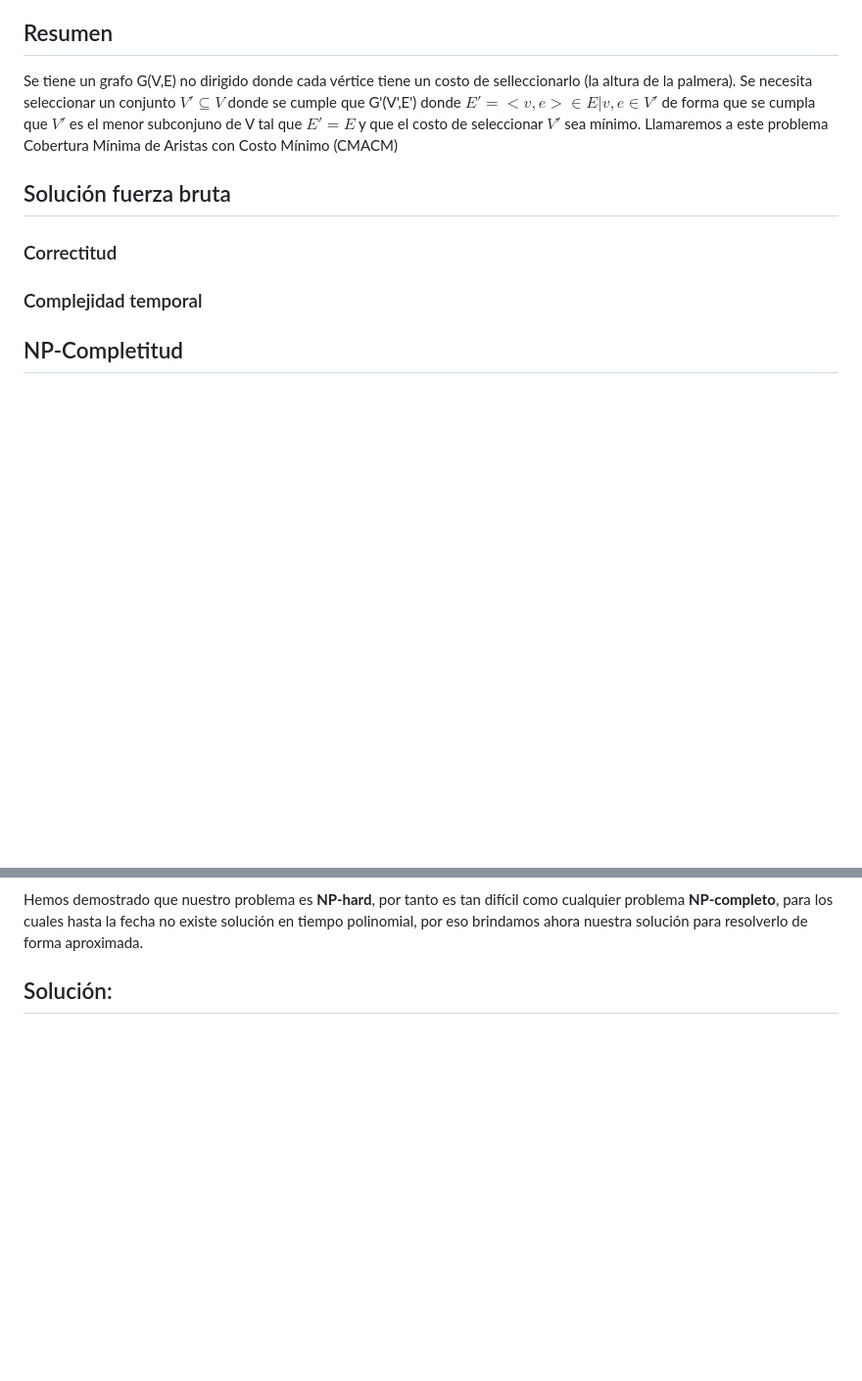
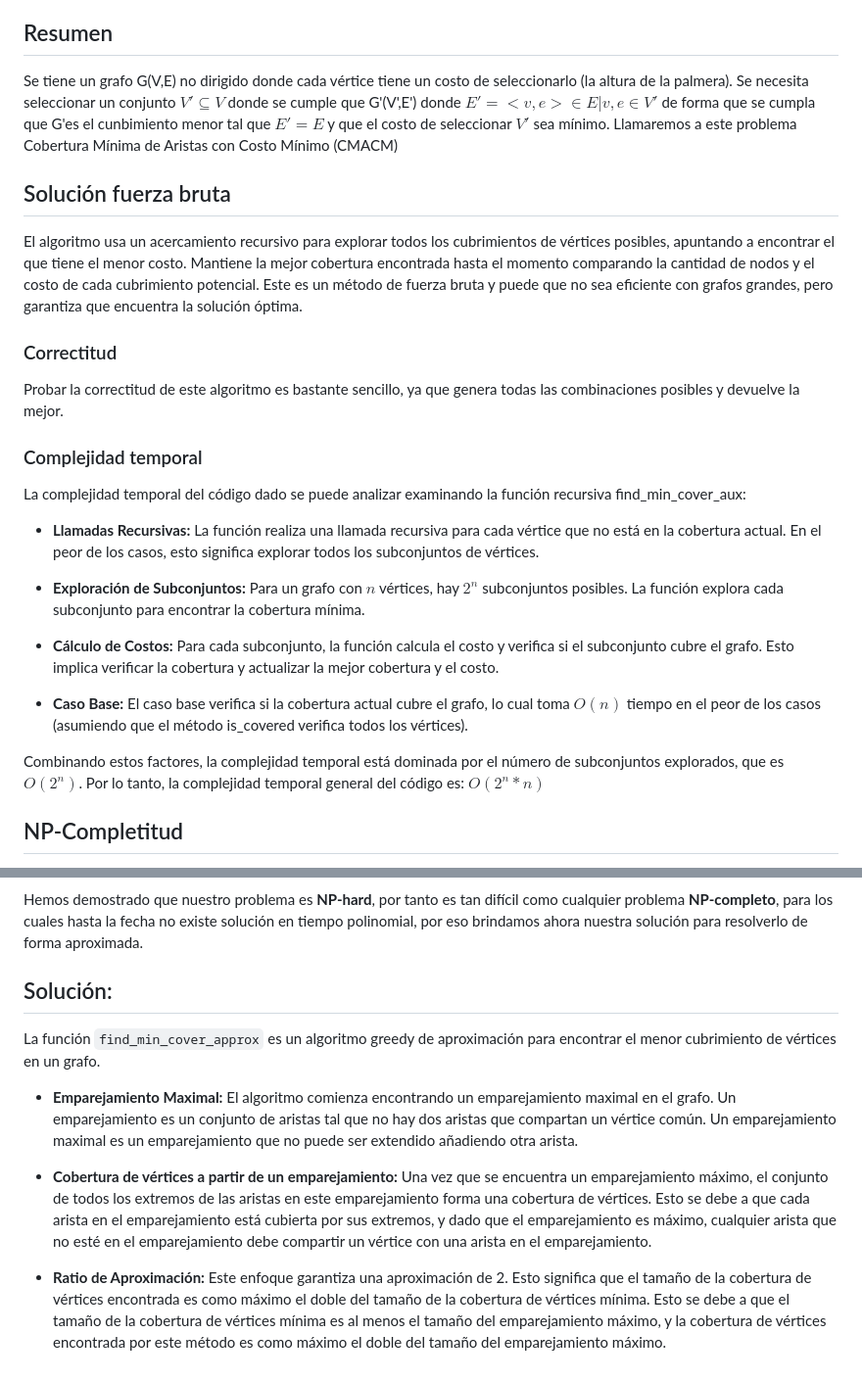
Before and after one commit to leoamaro01/DAA, a Markdown page: Tesoro Pirata/report.md, 2 parts joined by grey strips. Shown at 98% size. Rendered like a GitHub page; blank space fills up the shorter version.

```diff
--- a/Tesoro Pirata/report.md
+++ b/Tesoro Pirata/report.md
@@ -6,13 +6,31 @@ Tu misión es ayudar a los piratas a encontrar el conjunto mínimo de intersecci
 
 ## Resumen
 
-Se tiene un grafo G(V,E) no dirigido donde cada vértice tiene un costo de selleccionarlo (la altura de la palmera).
-Se necesita seleccionar un conjunto $V' \subseteq V$ donde se cumple que G'(V',E') donde $E'={<v,e> \in E | v,e \in V'}$ de forma que se cumpla que $V'$ es el menor subconjuno de V tal que $E' = E$ y que el costo de seleccionar $V'$ sea mínimo. Llamaremos a este problema Cobertura Mínima de Aristas con Costo Mínimo (CMACM)
+Se tiene un grafo G(V,E) no dirigido donde cada vértice tiene un costo de seleccionarlo (la altura de la palmera).
+Se necesita seleccionar un conjunto $V' \subseteq V$ donde se cumple que G'(V',E') donde $E'={<v,e> \in E | v,e \in V'}$ de forma que se cumpla que G'es el cunbimiento menor tal que $E' = E$ y que el costo de seleccionar $V'$ sea mínimo. Llamaremos a este problema Cobertura Mínima de Aristas con Costo Mínimo (CMACM)
 
 
 ## Solución fuerza bruta
+El algoritmo usa un acercamiento recursivo para explorar todos los cubrimientos de vértices posibles, apuntando a encontrar el que tiene el menor costo. Mantiene la mejor cobertura encontrada hasta el momento comparando la cantidad de nodos y el costo de cada cubrimiento potencial. Este es un método de fuerza bruta y puede que no sea eficiente con grafos grandes, pero garantiza que encuentra la solución óptima.
+
 ### Correctitud
+
+Probar la correctitud de este algoritmo es bastante sencillo, ya que genera todas las combinaciones posibles y devuelve la mejor.
+
 ### Complejidad temporal
+
+La complejidad temporal del código dado se puede analizar examinando la función recursiva find_min_cover_aux:
+
+- **Llamadas Recursivas:** La función realiza una llamada recursiva para cada vértice que no está en la cobertura actual. En el peor de los casos, esto significa explorar todos los subconjuntos de vértices.
+
+- **Exploración de Subconjuntos:** Para un grafo con $n$ vértices, hay $2^n$ subconjuntos posibles. La función explora cada subconjunto para encontrar la cobertura mínima.
+
+- **Cálculo de Costos:** Para cada subconjunto, la función calcula el costo y verifica si el subconjunto cubre el grafo. Esto implica verificar la cobertura y actualizar la mejor cobertura y el costo.
+
+- **Caso Base:** El caso base verifica si la cobertura actual cubre el grafo, lo cual toma $O(n)$ tiempo en el peor de los casos (asumiendo que el método is_covered verifica todos los vértices).
+
+Combinando estos factores, la complejidad temporal está dominada por el número de subconjuntos explorados, que es $O(2^n)$. Por lo tanto, la complejidad temporal general del código es:
+$O(2^n * n)$
 
 ## NP-Completitud
 
@@ -67,3 +87,11 @@ Convertir las entradas de los algoritmos es $O(1)$ pues estos algoritmos utiliza
 Hemos demostrado que nuestro problema es **NP-hard**, por tanto es tan difícil como cualquier problema **NP-completo**, para los cuales hasta la fecha no existe solución en tiempo polinomial, por eso brindamos ahora nuestra solución para resolverlo de forma aproximada.
 
 ## Solución:
+
+La función `find_min_cover_approx` es un algoritmo greedy de aproximación para encontrar el menor cubrimiento de vértices en un grafo.
+
+- **Emparejamiento Maximal:** El algoritmo comienza encontrando un emparejamiento maximal en el grafo. Un emparejamiento es un conjunto de aristas tal que no hay dos aristas que compartan un vértice común. Un emparejamiento maximal es un emparejamiento que no puede ser extendido añadiendo otra arista.
+
+- **Cobertura de vértices a partir de un emparejamiento:** Una vez que se encuentra un emparejamiento máximo, el conjunto de todos los extremos de las aristas en este emparejamiento forma una cobertura de vértices. Esto se debe a que cada arista en el emparejamiento está cubierta por sus extremos, y dado que el emparejamiento es máximo, cualquier arista que no esté en el emparejamiento debe compartir un vértice con una arista en el emparejamiento.
+
+- **Ratio de Aproximación:** Este enfoque garantiza una aproximación de 2. Esto significa que el tamaño de la cobertura de vértices encontrada es como máximo el doble del tamaño de la cobertura de vértices mínima. Esto se debe a que el tamaño de la cobertura de vértices mínima es al menos el tamaño del emparejamiento máximo, y la cobertura de vértices encontrada por este método es como máximo el doble del tamaño del emparejamiento máximo.
```
Also changed, not shown: other parts of Tesoro Pirata/report.md (+3 -1 lines).
